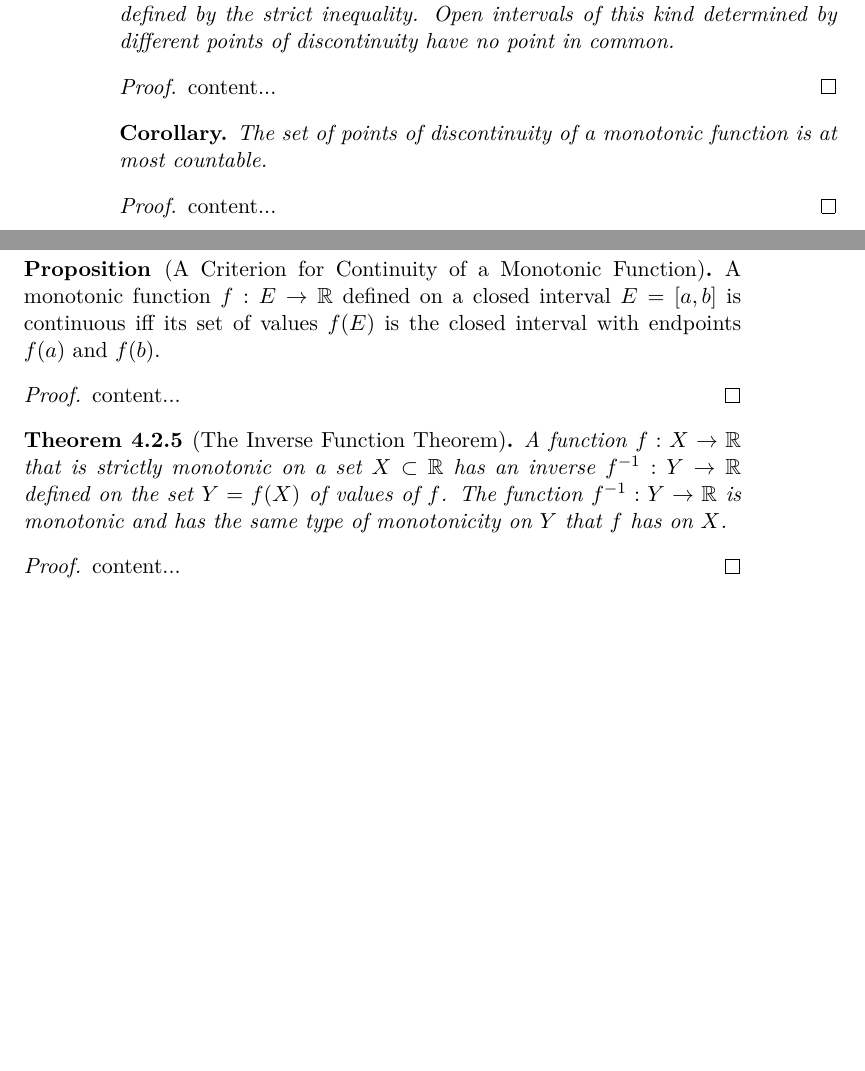
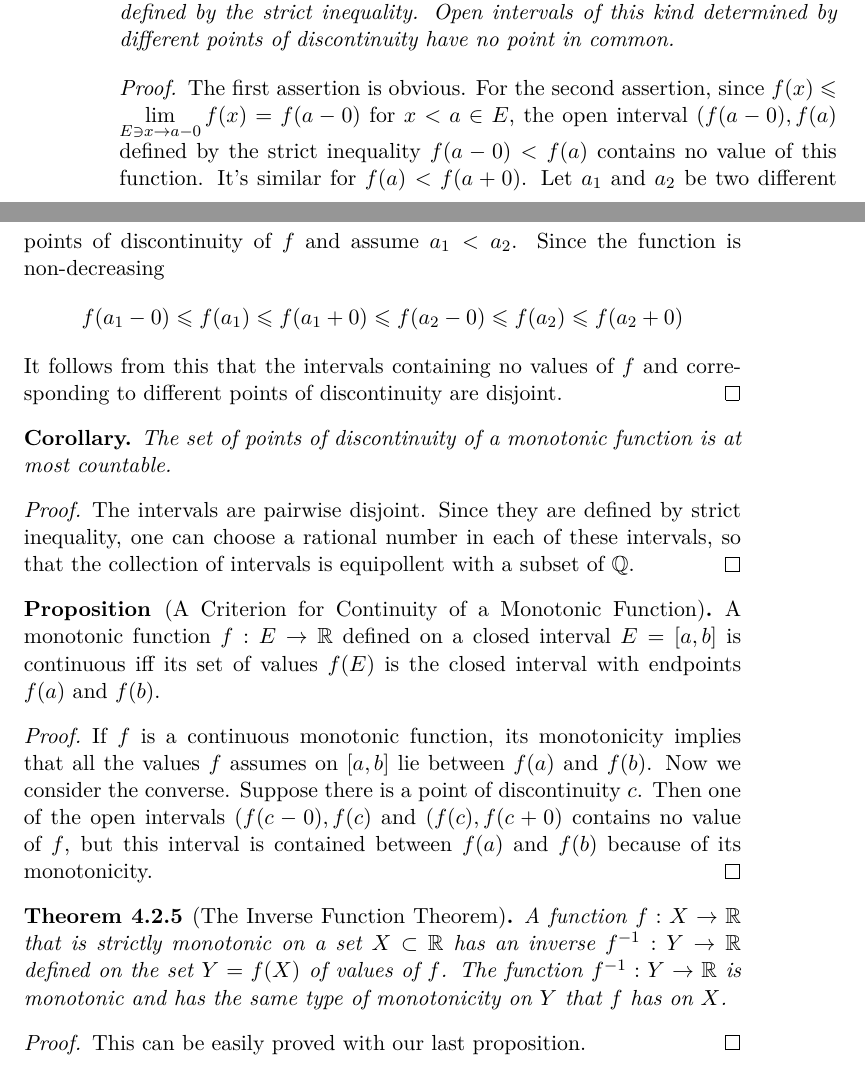
Before and after one commit to HechenHu/Mathematics-Notes, a LaTeX thesis (Mathematical Analysis/Mathematical Analysis.tex): two parts of pages 66 and 67 of 76, joined at a grey line, cut so that both start at the same text, the shorter picture padded with empty space. Compiled offline with pdfLaTeX.

Commit message:
Complete proofs for “Continuous Functions”

```diff
--- a/Mathematical Analysis/Mathematical Analysis.tex
+++ b/Mathematical Analysis/Mathematical Analysis.tex
@@ -2210,7 +2210,11 @@ The set of all continuous real-valued functions defined on a set $ E $ will be d
 	exists, and strict inequality holds in at least one of the inequalities $ f(a-0) \leqslant f(a) \leqslant f(a+0) $ when $ f $ is non-decreasing and $ f(a-0) \geqslant f(a) \geqslant f(a+0)  $ when $ f $ is non-increasing. The function assumes no values in the open interval defined by the strict inequality. Open intervals of this kind determined by different points of discontinuity have no point in common.
 \end{Corollary}
 \begin{proof}
-	content...
+	The first assertion is obvious. For the second assertion, since $ f(x) \leqslant \lim\limits_{E \ni x \to a-0}f(x)=f(a-0) $ for $ x<a \in E $, the open interval $ (f(a-0),f(a) $ defined by the strict inequality $ f(a-0)<f(a) $ contains no value of this function. It's similar for $ f(a)<f(a+0) $. Let $ a_1 $ and $ a_2 $ be two different points of discontinuity of $ f $ and assume $ a_1<a_2 $. Since the function is non-decreasing
+	\begin{equation}
+		f(a_1-0)\leqslant f(a_1)\leqslant f(a_1+0)\leqslant f(a_2-0) \leqslant f(a_2) \leqslant f(a_2+0)\nonumber
+	\end{equation}
+	It follows from this that the intervals containing no values of $ f $ and corresponding to different points of discontinuity are disjoint.
 \end{proof}
 
 
@@ -2218,21 +2222,21 @@ The set of all continuous real-valued functions defined on a set $ E $ will be d
 	The set of points of discontinuity of a monotonic function is at most countable.
 \end{Corollary}
 \begin{proof}
-	content...
+	The intervals are pairwise disjoint. Since they are defined by strict inequality, one can choose a rational number in each of these intervals,  so that the collection of intervals is equipollent with a subset of $ \Quoziente $.
 \end{proof}
 
 \begin{Proposition}[A Criterion for Continuity of a Monotonic Function]
 	A monotonic function $ f:E \to \Real $ defined on a closed interval $ E = [a,b] $ is continuous iff its set of values $ f(E) $ is the closed interval with endpoints $ f(a) $ and $ f(b) $.
 \end{Proposition}
 \begin{proof}
-	content...
+	If $ f $ is a continuous monotonic function, its monotonicity implies that all the values $ f $ assumes on $ [a,b] $ lie between $ f(a) $ and $ f(b) $. Now we consider the converse. Suppose there is a point of discontinuity $ c $. Then one of the open intervals $ (f(c-0),f(c) $ and $ (f(c),f(c+0) $ contains no value of $ f $, but this interval is contained between $ f(a) $ and $ f(b) $ because of its monotonicity.
 \end{proof}
 
 \begin{Theorem}[The Inverse Function Theorem]
 	A function $ f:X\to \Real $ that is strictly monotonic on a set $ X \subset \Real $ has an inverse $ f^{-1}:Y \to \Real $ defined on the set $ Y =f(X) $ of values of $ f $. The function $ f^{-1}:Y \to \Real $ is monotonic and has the same type of monotonicity on $ Y $ that $ f $ has on $ X $.
 \end{Theorem}
 \begin{proof}
-	content...
+	This can be easily proved with our last proposition.
 \end{proof}
 
 
```
Also changed, not shown: Mathematical Analysis/Mathematical Analysis.pdf, 2 other files.
